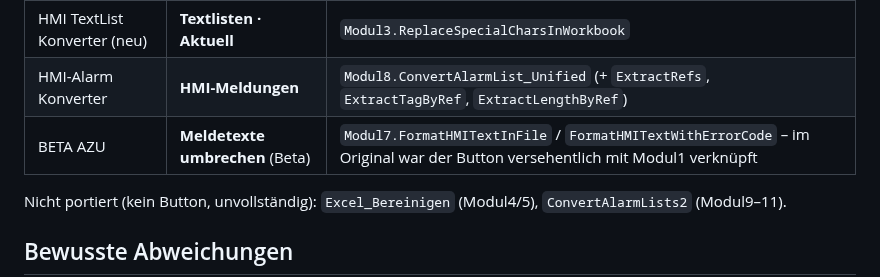
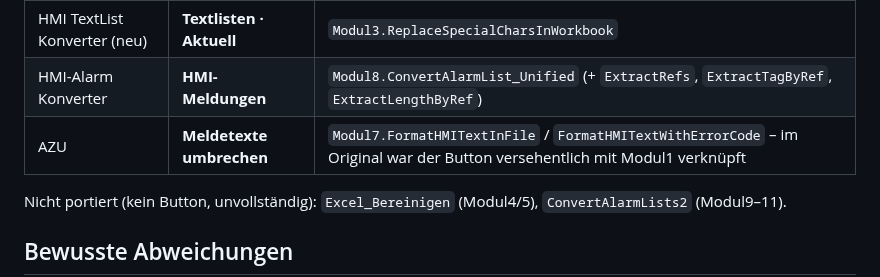
Before and after one commit to paul-rafael/wincc-unified-list-converter, a Markdown page: docs/ABWEICHUNGEN.md, the part around the change. Rendered like a GitHub page.

```diff
--- a/docs/ABWEICHUNGEN.md
+++ b/docs/ABWEICHUNGEN.md
@@ -10,7 +10,7 @@ Referenz: `Unified_Migration_Tool.xlsm` (VBA-Module 1, 2, 3, 7, 8 + Hilfsfunktio
 | HMI TextList Konverter (alt) | **Textlisten · Klassisch** | `Modul2.Clean_TextList_Sheet` |
 | HMI TextList Konverter (neu) | **Textlisten · Aktuell** | `Modul3.ReplaceSpecialCharsInWorkbook` |
 | HMI-Alarm Konverter | **HMI-Meldungen** | `Modul8.ConvertAlarmList_Unified` (+ `ExtractRefs`, `ExtractTagByRef`, `ExtractLengthByRef`) |
-| BETA AZU | **Meldetexte umbrechen** (Beta) | `Modul7.FormatHMITextInFile` / `FormatHMITextWithErrorCode` – im Original war der Button versehentlich mit Modul1 verknüpft |
+| AZU | **Meldetexte umbrechen** | `Modul7.FormatHMITextInFile` / `FormatHMITextWithErrorCode` – im Original war der Button versehentlich mit Modul1 verknüpft |
 
 Nicht portiert (kein Button, unvollständig): `Excel_Bereinigen` (Modul4/5), `ConvertAlarmLists2` (Modul9–11).
 
```
Also changed, not shown: README.md (+3 -3 lines), docs/ANALYSE_UND_PLAN.md (+3 -3 lines), docs/assets/screenshot.jpg, 5 other files.
